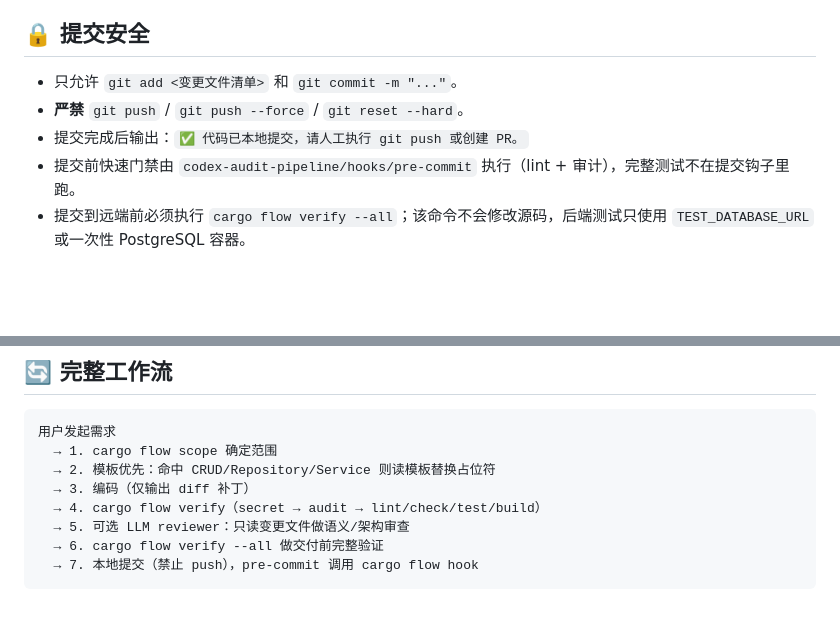
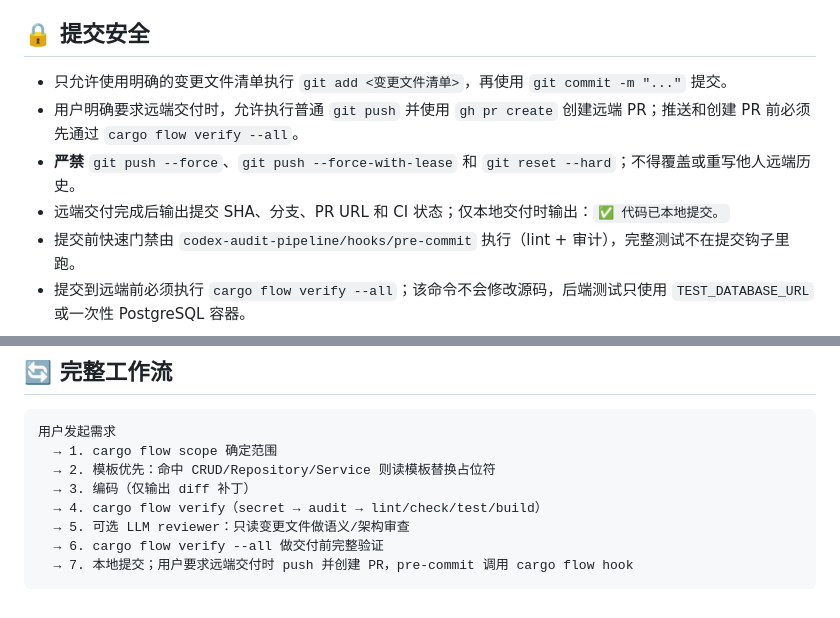
Before and after one commit to musutrade/DevRail, a Markdown page: AGENTS.md, 2 parts joined by grey strips. Rendered like a GitHub page; blank space fills up the shorter version.

Commit message:
docs: allow remote PR delivery

````diff
--- a/AGENTS.md
+++ b/AGENTS.md
@@ -78,9 +78,10 @@ DevRail 基于 arc-admin `v2.3.0`，产品业务前缀为 `devrail`。本文件
 - 判定顺序由 `cargo flow verify` 固定为：secret scan → 审计门禁 → lint/compile/test/build → LLM reviewer（可选）。
 
 ## 🔒 提交安全
-- 只允许 `git add <变更文件清单>` 和 `git commit -m "..."`。
-- **严禁** `git push` / `git push --force` / `git reset --hard`。
-- 提交完成后输出：`✅ 代码已本地提交，请人工执行 git push 或创建 PR。`
+- 只允许使用明确的变更文件清单执行 `git add <变更文件清单>`，再使用 `git commit -m "..."` 提交。
+- 用户明确要求远端交付时，允许执行普通 `git push` 并使用 `gh pr create` 创建远端 PR；推送和创建 PR 前必须先通过 `cargo flow verify --all`。
+- **严禁** `git push --force`、`git push --force-with-lease` 和 `git reset --hard`；不得覆盖或重写他人远端历史。
+- 远端交付完成后输出提交 SHA、分支、PR URL 和 CI 状态；仅本地交付时输出：`✅ 代码已本地提交。`
 - 提交前快速门禁由 `codex-audit-pipeline/hooks/pre-commit` 执行（lint + 审计），完整测试不在提交钩子里跑。
 - 提交到远端前必须执行 `cargo flow verify --all`；该命令不会修改源码，后端测试只使用 `TEST_DATABASE_URL` 或一次性 PostgreSQL 容器。
 
@@ -104,5 +105,5 @@ DevRail 基于 arc-admin `v2.3.0`，产品业务前缀为 `devrail`。本文件
   → 4. cargo flow verify（secret → audit → lint/check/test/build）
   → 5. 可选 LLM reviewer：只读变更文件做语义/架构审查
   → 6. cargo flow verify --all 做交付前完整验证
-  → 7. 本地提交（禁止 push），pre-commit 调用 cargo flow hook
+  → 7. 本地提交；用户要求远端交付时 push 并创建 PR，pre-commit 调用 cargo flow hook
 ```
````
